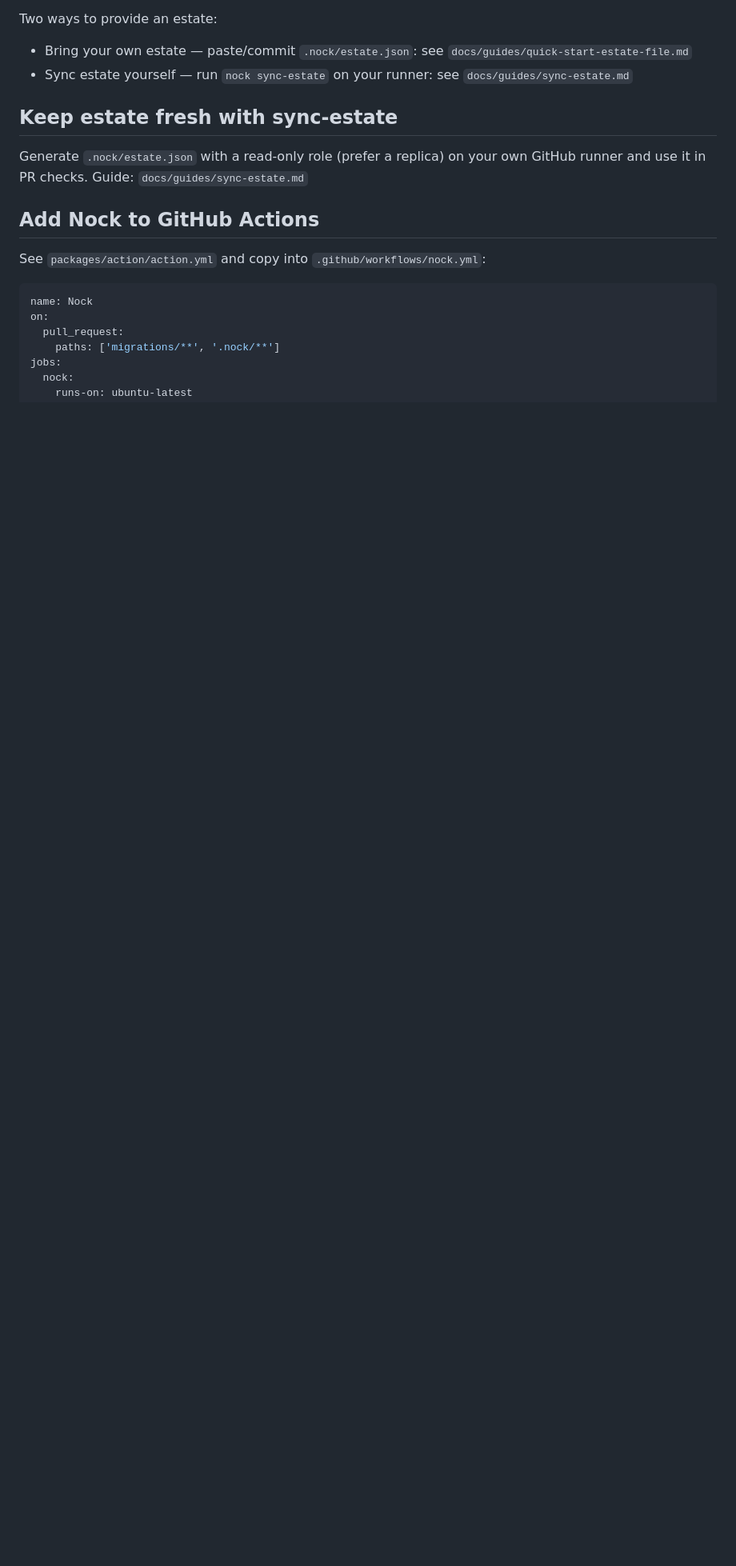
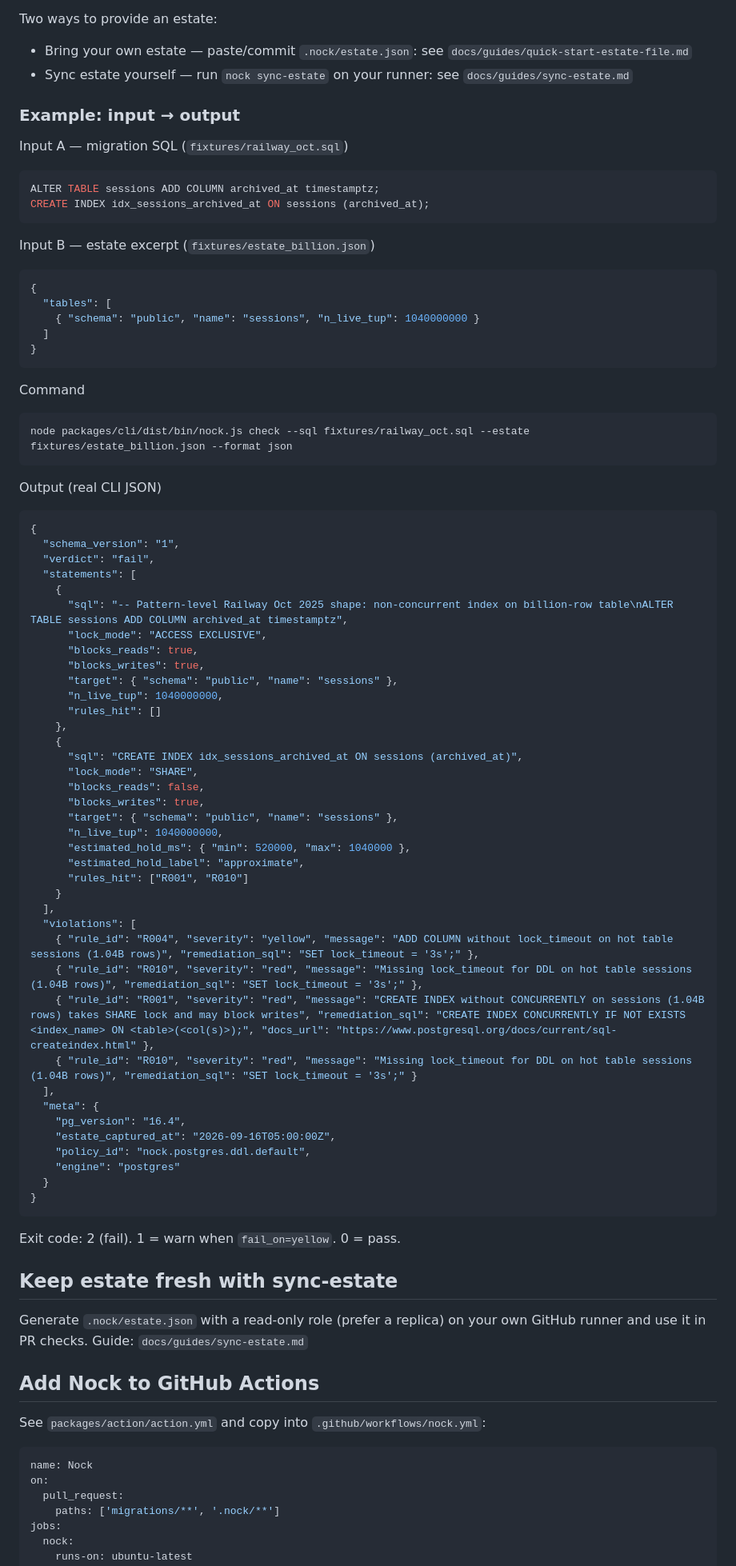
Before and after one commit to saiyamshah1496/nock, a Markdown page: README.md, the part around one of its changes. Shown at 80% size. Rendered like a GitHub page; blank space fills up the shorter version.

Commit message:
docs: estate explainer + check I/O examples (#14)
Co-authored-by: Cursor Agent <cursoragent@cursor.com>
Co-authored-by: saiyamshah1496 <saiyamshah1496@users.noreply.github.com>

````diff
--- a/README.md
+++ b/README.md
@@ -26,6 +44,76 @@ Exit codes: 0 pass, 1 warn-only (yellow when fail_on=yellow), 2 fail.
 Two ways to provide an estate:
 - Bring your own estate — paste/commit `.nock/estate.json`: see `docs/guides/quick-start-estate-file.md`
 - Sync estate yourself — run `nock sync-estate` on your runner: see `docs/guides/sync-estate.md`
+
+### Example: input → output
+
+Input A — migration SQL (`fixtures/railway_oct.sql`)
+
+```sql
+ALTER TABLE sessions ADD COLUMN archived_at timestamptz;
+CREATE INDEX idx_sessions_archived_at ON sessions (archived_at);
+```
+
+Input B — estate excerpt (`fixtures/estate_billion.json`)
+
+```json
+{
+  "tables": [
+    { "schema": "public", "name": "sessions", "n_live_tup": 1040000000 }
+  ]
+}
+```
+
+Command
+
+```bash
+node packages/cli/dist/bin/nock.js check --sql fixtures/railway_oct.sql --estate fixtures/estate_billion.json --format json
+```
+
+Output (real CLI JSON)
+
+```json
+{
+  "schema_version": "1",
+  "verdict": "fail",
+  "statements": [
+    {
+      "sql": "-- Pattern-level Railway Oct 2025 shape: non-concurrent index on billion-row table\nALTER TABLE sessions ADD COLUMN archived_at timestamptz",
+      "lock_mode": "ACCESS EXCLUSIVE",
+      "blocks_reads": true,
+      "blocks_writes": true,
+      "target": { "schema": "public", "name": "sessions" },
+      "n_live_tup": 1040000000,
+      "rules_hit": []
+    },
+    {
+      "sql": "CREATE INDEX idx_sessions_archived_at ON sessions (archived_at)",
+      "lock_mode": "SHARE",
+      "blocks_reads": false,
+      "blocks_writes": true,
+      "target": { "schema": "public", "name": "sessions" },
+      "n_live_tup": 1040000000,
+      "estimated_hold_ms": { "min": 520000, "max": 1040000 },
+      "estimated_hold_label": "approximate",
+      "rules_hit": ["R001", "R010"]
+    }
+  ],
+  "violations": [
+    { "rule_id": "R004", "severity": "yellow", "message": "ADD COLUMN without lock_timeout on hot table sessions (1.04B rows)", "remediation_sql": "SET lock_timeout = '3s';" },
+    { "rule_id": "R010", "severity": "red", "message": "Missing lock_timeout for DDL on hot table sessions (1.04B rows)", "remediation_sql": "SET lock_timeout = '3s';" },
+    { "rule_id": "R001", "severity": "red", "message": "CREATE INDEX without CONCURRENTLY on sessions (1.04B rows) takes SHARE lock and may block writes", "remediation_sql": "CREATE INDEX CONCURRENTLY IF NOT EXISTS <index_name> ON <table>(<col(s)>);", "docs_url": "https://www.postgresql.org/docs/current/sql-createindex.html" },
+    { "rule_id": "R010", "severity": "red", "message": "Missing lock_timeout for DDL on hot table sessions (1.04B rows)", "remediation_sql": "SET lock_timeout = '3s';" }
+  ],
+  "meta": {
+    "pg_version": "16.4",
+    "estate_captured_at": "2026-09-16T05:00:00Z",
+    "policy_id": "nock.postgres.ddl.default",
+    "engine": "postgres"
+  }
+}
+```
+
+Exit code: 2 (fail). 1 = warn when `fail_on=yellow`. 0 = pass.
 
 ## Keep estate fresh with sync-estate
 
````
Also changed, not shown: other parts of README.md (+21 -3 lines).
